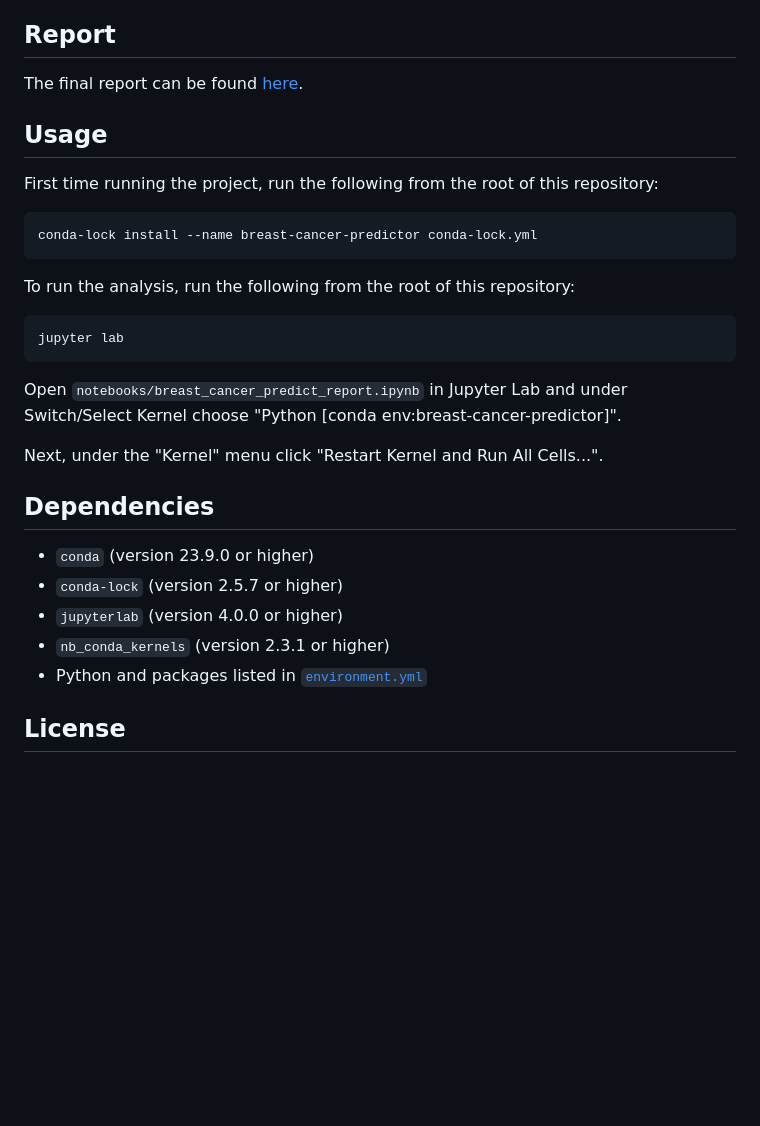
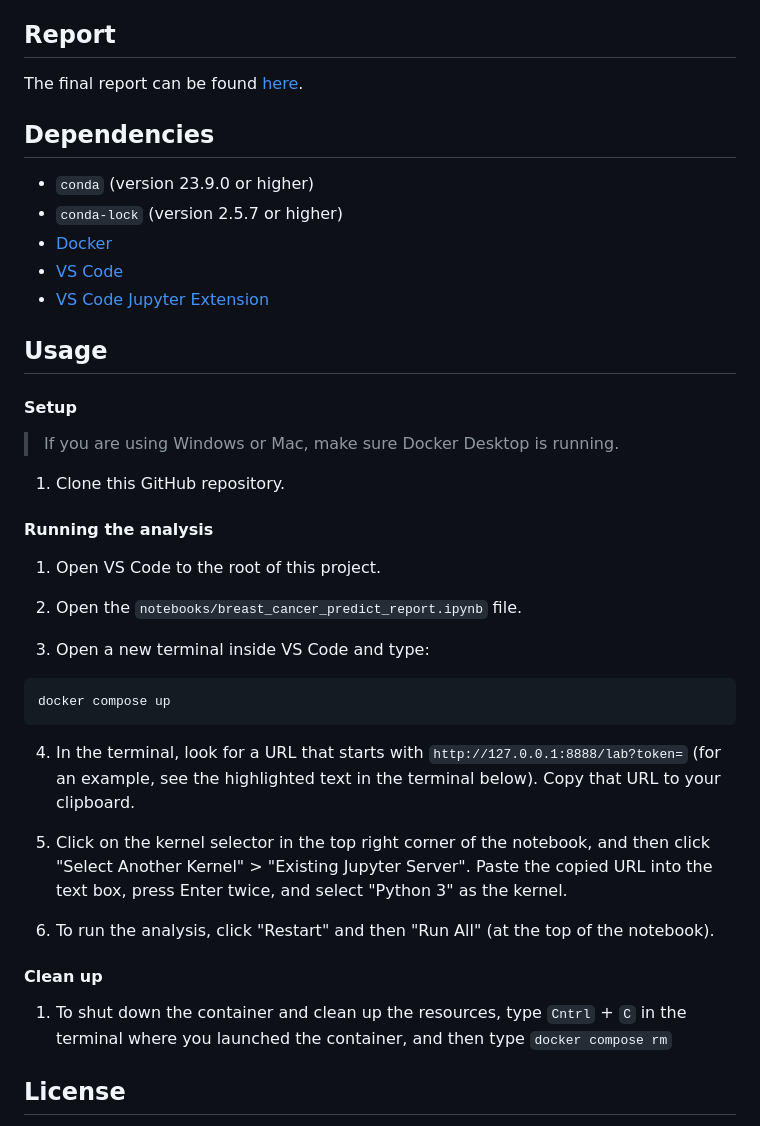
Before and after one commit to ttimbers/breast-cancer-predictor, a Markdown page: README.md, the part around the change. Rendered like a GitHub page; blank space fills up the shorter version.

Commit message:
updated how to run analysis settings

````diff
--- a/README.md
+++ b/README.md
@@ -45,35 +45,50 @@ physicians.
 The final report can be found
 [here](https://ttimbers.github.io/breast-cancer-predictor/notebooks/breast_cancer_predictor_report.html).
 
+## Dependencies
+- `conda` (version 23.9.0 or higher)
+- `conda-lock` (version 2.5.7 or higher)
+- [Docker](https://www.docker.com/)
+- [VS Code](https://code.visualstudio.com/download)
+- [VS Code Jupyter Extension](https://marketplace.visualstudio.com/items?itemName=ms-toolsai.jupyter)
+
 ## Usage
 
-First time running the project,
-run the following from the root of this repository:
+#### Setup
 
-``` bash
-conda-lock install --name breast-cancer-predictor conda-lock.yml
+> If you are using Windows or Mac, make sure Docker Desktop is running.
+
+1. Clone this GitHub repository.
+
+#### Running the analysis
+
+1. Open VS Code to the root of this project.
+
+2. Open the `notebooks/breast_cancer_predict_report.ipynb` file.
+
+3. Open a new terminal inside VS Code and type:
+
+```
+docker compose up
 ```
 
-To run the analysis,
-run the following from the root of this repository:
+4. In the terminal, look for a URL that starts with
+`http://127.0.0.1:8888/lab?token=`
+(for an example, see the highlighted text in the terminal below).
+Copy that URL to your clipboard.
 
-``` bash
-jupyter lab
-```
+5. Click on the kernel selector in the top right corner of the notebook,
+and then click "Select Another Kernel" > "Existing Jupyter Server".
+Paste the copied URL into the text box, press Enter twice,
+and select "Python 3" as the kernel.
 
-Open `notebooks/breast_cancer_predict_report.ipynb` in Jupyter Lab
-and under Switch/Select Kernel choose
-"Python [conda env:breast-cancer-predictor]".
+6. To run the analysis, click "Restart" and then "Run All" (at the top of the notebook).
 
-Next, under the "Kernel" menu click "Restart Kernel and Run All Cells...".
+#### Clean up
 
-## Dependencies
-
-- `conda` (version 23.9.0 or higher)
-- `conda-lock` (version 2.5.7 or higher)
-- `jupyterlab` (version 4.0.0 or higher)
-- `nb_conda_kernels` (version 2.3.1 or higher)
-- Python and packages listed in [`environment.yml`](environment.yml)
+1. To shut down the container and clean up the resources,
+type `Cntrl` + `C` in the terminal
+where you launched the container, and then type `docker compose rm`
 
 ## License
 
````
